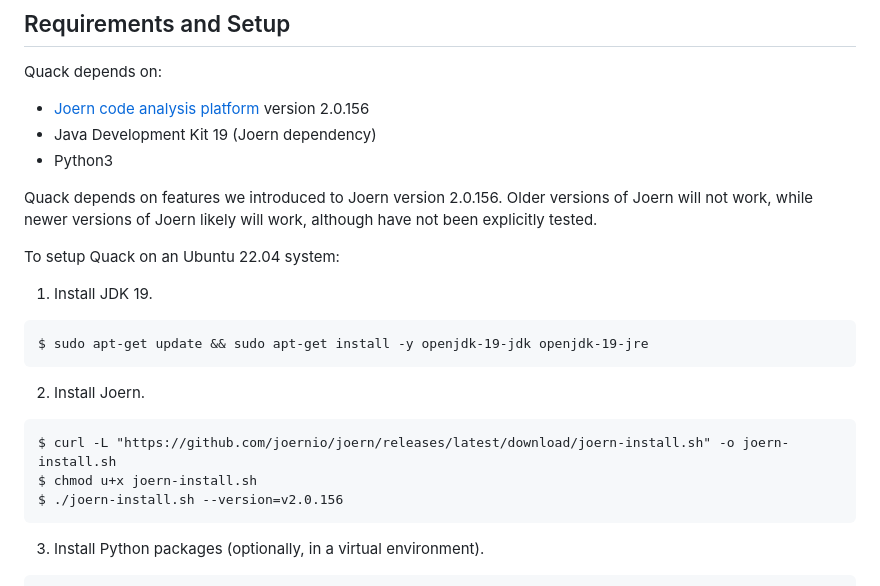
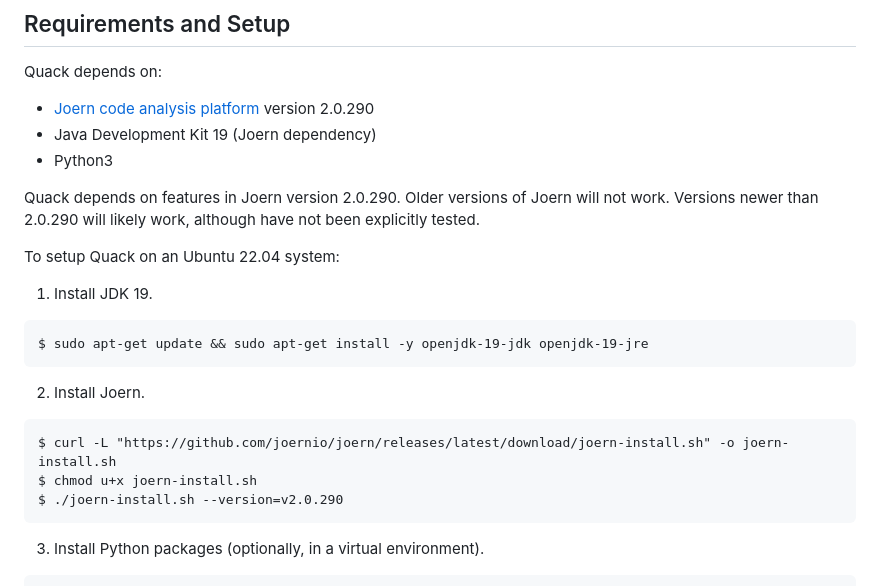
Before and after one commit to columbia/quack, a Markdown page: README.md, the part around the change. Rendered like a GitHub page.

Commit message:
Update readme to advance to Joern version

````diff
--- a/README.md
+++ b/README.md
@@ -32,12 +32,12 @@ to the `unserialize` function call.
 ## Requirements and Setup
 
 Quack depends on:
-* [Joern code analysis platform](https://joern.io/) version 2.0.156
+* [Joern code analysis platform](https://joern.io/) version 2.0.290
 * Java Development Kit 19 (Joern dependency)
 * Python3
 
-Quack depends on features we introduced to Joern version 2.0.156. Older versions
-of Joern will not work, while newer versions of Joern likely will work,
+Quack depends on features in Joern version 2.0.290. Older versions
+of Joern will not work. Versions newer than 2.0.290 will likely work,
 although have not been explicitly tested.
 
 
@@ -54,7 +54,7 @@ $ sudo apt-get update && sudo apt-get install -y openjdk-19-jdk openjdk-19-jre
 ```
 $ curl -L "https://github.com/joernio/joern/releases/latest/download/joern-install.sh" -o joern-install.sh
 $ chmod u+x joern-install.sh
-$ ./joern-install.sh --version=v2.0.156
+$ ./joern-install.sh --version=v2.0.290
 ```
 
 3. Install Python packages (optionally, in a virtual environment).
````
